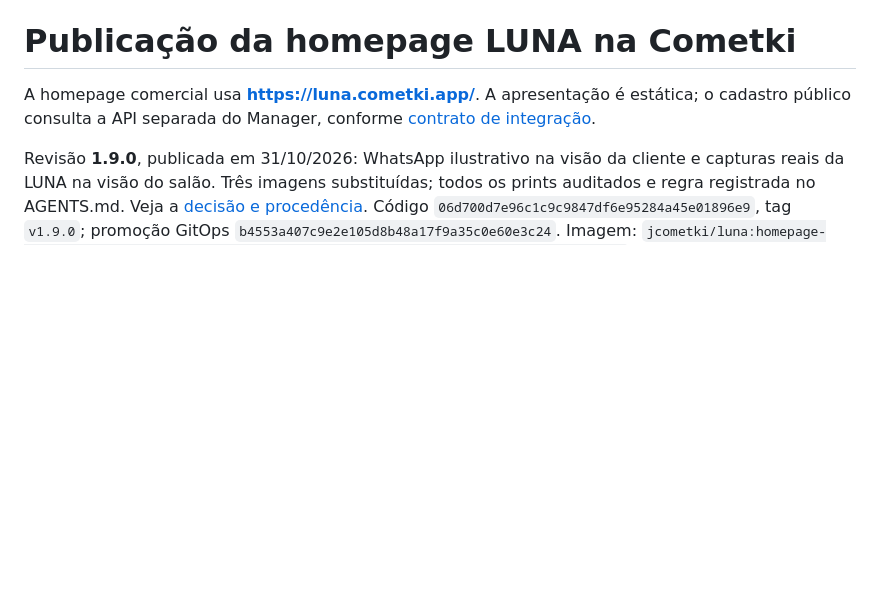
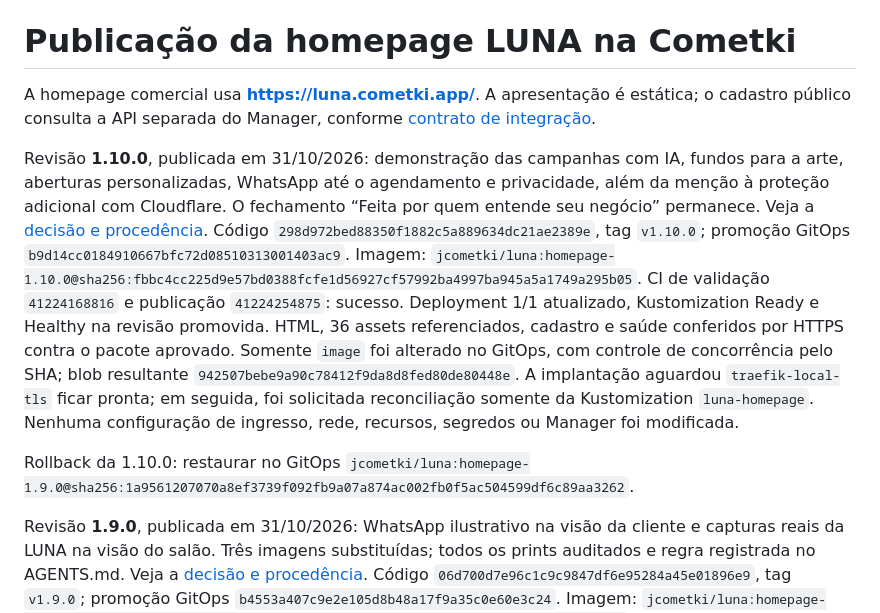
Before and after one commit to jcometki/cometki.app-homepage, a Markdown page: docs/publicacao.md, the part around the change. GitHub-like rendering; blank space fills up the shorter version.

Commit message:
docs: registra publicação e validação da homepage 1.10.0

```diff
--- a/docs/publicacao.md
+++ b/docs/publicacao.md
@@ -3,6 +3,26 @@
 A homepage comercial usa **https://luna.cometki.app/**. A apresentação é estática; o
 cadastro público consulta a API separada do Manager, conforme
 [contrato de integração](integracao-manager.md).
+
+Revisão **1.10.0**, publicada em 31/10/2026: demonstração das campanhas com IA,
+fundos para a arte, aberturas personalizadas, WhatsApp até o agendamento e
+privacidade, além da menção à proteção adicional com Cloudflare. O fechamento
+“Feita por quem entende seu negócio” permanece. Veja a
+[decisão e procedência](campanhas-ia-comercial.md).
+Código `298d972bed88350f1882c5a889634dc21ae2389e`, tag `v1.10.0`; promoção
+GitOps `b9d14cc0184910667bfc72d08510313001403ac9`. Imagem:
+`jcometki/luna:homepage-1.10.0@sha256:fbbc4cc225d9e57bd0388fcfe1d56927cf57992ba4997ba945a5a1749a295b05`.
+CI de validação `41224168816` e publicação `41224254875`: sucesso.
+Deployment 1/1 atualizado, Kustomization Ready e Healthy na revisão promovida.
+HTML, 36 assets referenciados, cadastro e saúde conferidos por HTTPS contra o
+pacote aprovado. Somente `image` foi alterado no GitOps, com controle de
+concorrência pelo SHA; blob resultante `942507bebe9a90c78412f9da8d8fed80de80448e`.
+A implantação aguardou `traefik-local-tls` ficar pronta; em seguida, foi
+solicitada reconciliação somente da Kustomization `luna-homepage`. Nenhuma
+configuração de ingresso, rede, recursos, segredos ou Manager foi modificada.
+
+Rollback da 1.10.0: restaurar no GitOps
+`jcometki/luna:homepage-1.9.0@sha256:1a9561207070a8ef3739f092fb9a07a874ac002fb0f5ac504599df6c89aa3262`.
 
 Revisão **1.9.0**, publicada em 31/10/2026: WhatsApp ilustrativo
 na visão da cliente e capturas reais da LUNA na visão do salão. Três imagens
```
Also changed, not shown: docs/validacao.md (+17 -0 lines).
